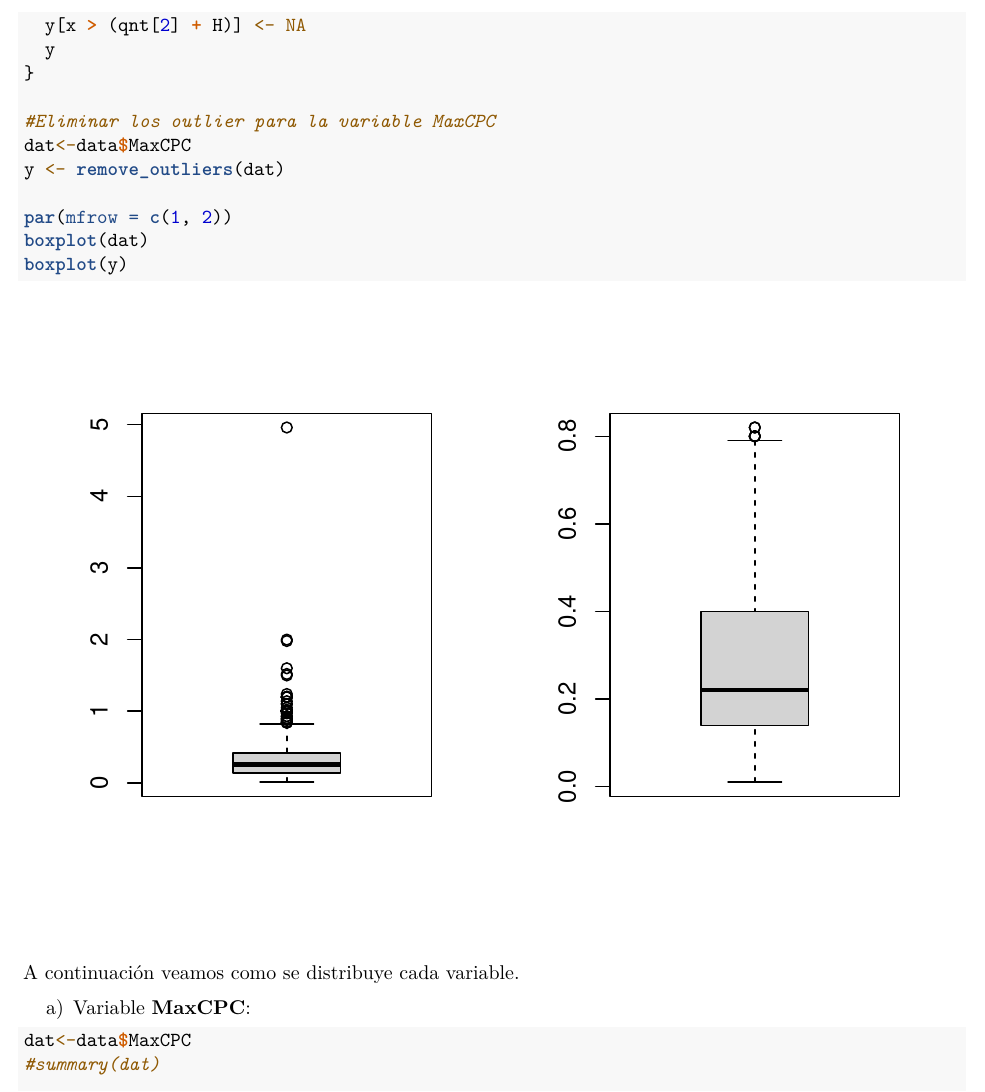
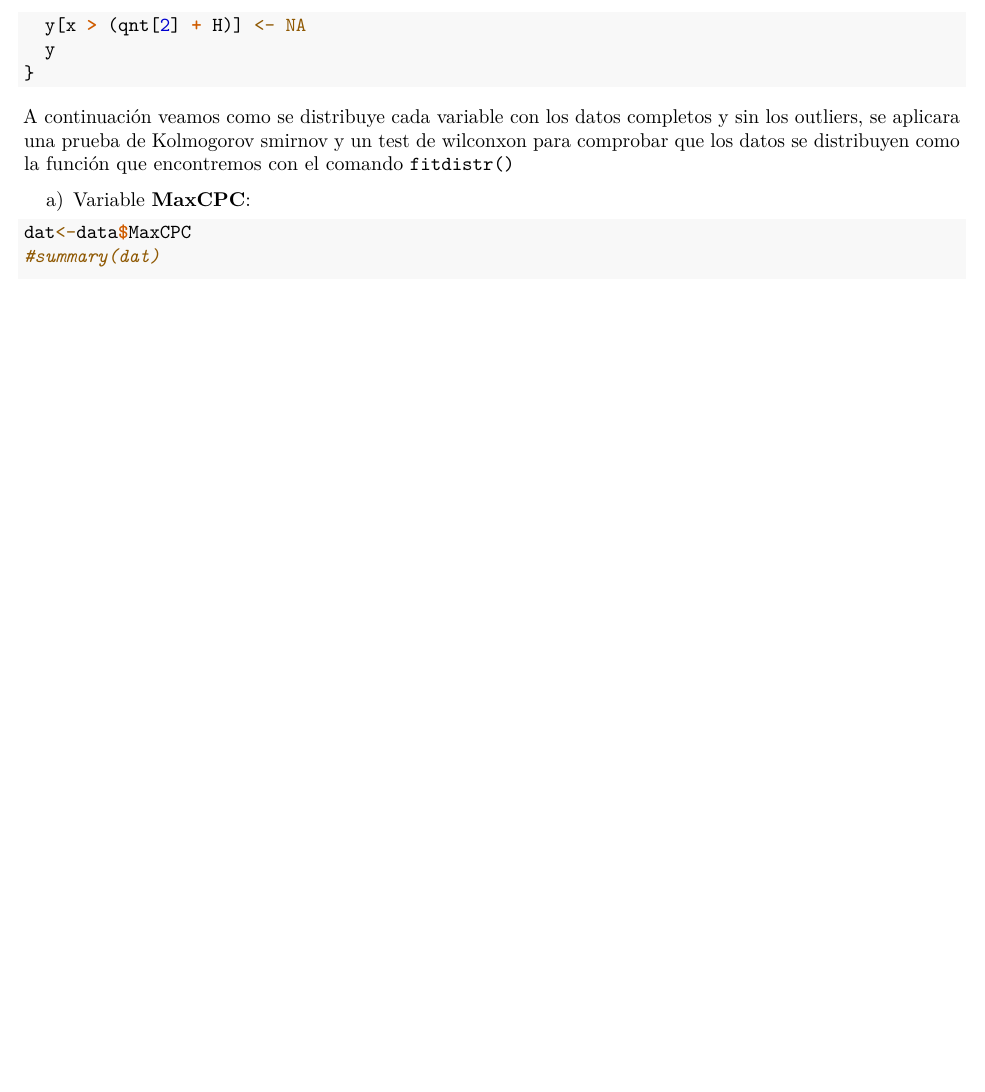
Before and after one commit to Modelos-Aleatorios/Mineria-de-Datos, an R Markdown document (informe/outliers.Rmd): part of page 4 of 14 before the commit and part of page 4 of 13 after it, cut so that both start at the same text, the shorter picture padded with empty space. Rendered offline with R 4.5, knitr and Pandoc, then LaTeX, with nearby package versions; code that draws random numbers runs with fixed seeds of ours.

Commit message:
material, redacción

````diff
--- a/informe/outliers.Rmd
+++ b/informe/outliers.Rmd
@@ -74,17 +74,9 @@ remove_outliers <- function(x, na.rm = TRUE, ...) {
   y[x > (qnt[2] + H)] <- NA
   y
 }
-
-#Eliminar los outlier para la variable MaxCPC
-dat<-data$MaxCPC
-y <- remove_outliers(dat)
-
-par(mfrow = c(1, 2))
-boxplot(dat)
-boxplot(y)
 ```
 
-A continuación veamos como se distribuye cada variable.
+A continuación veamos como se distribuye cada variable con los datos completos y sin los outliers, se aplicara una prueba de Kolmogorov smirnov y un test de wilconxon para comprobar que los datos se distribuyen como la función que encontremos con el comando `fitdistr()`
 
 a) Variable **MaxCPC**:
 
````
Also changed, not shown: informe/outliers.Rmd (8 more changed lines), 1 other file.
